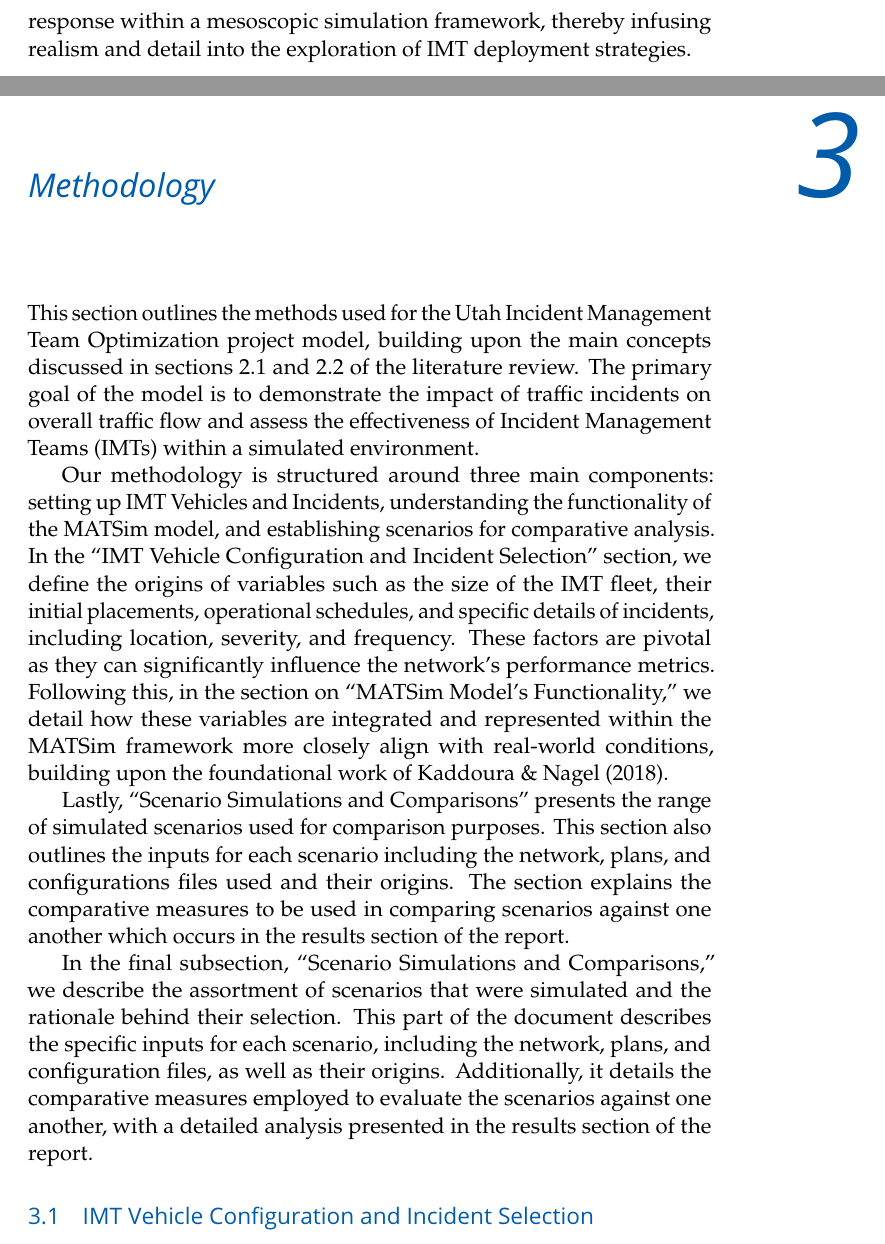
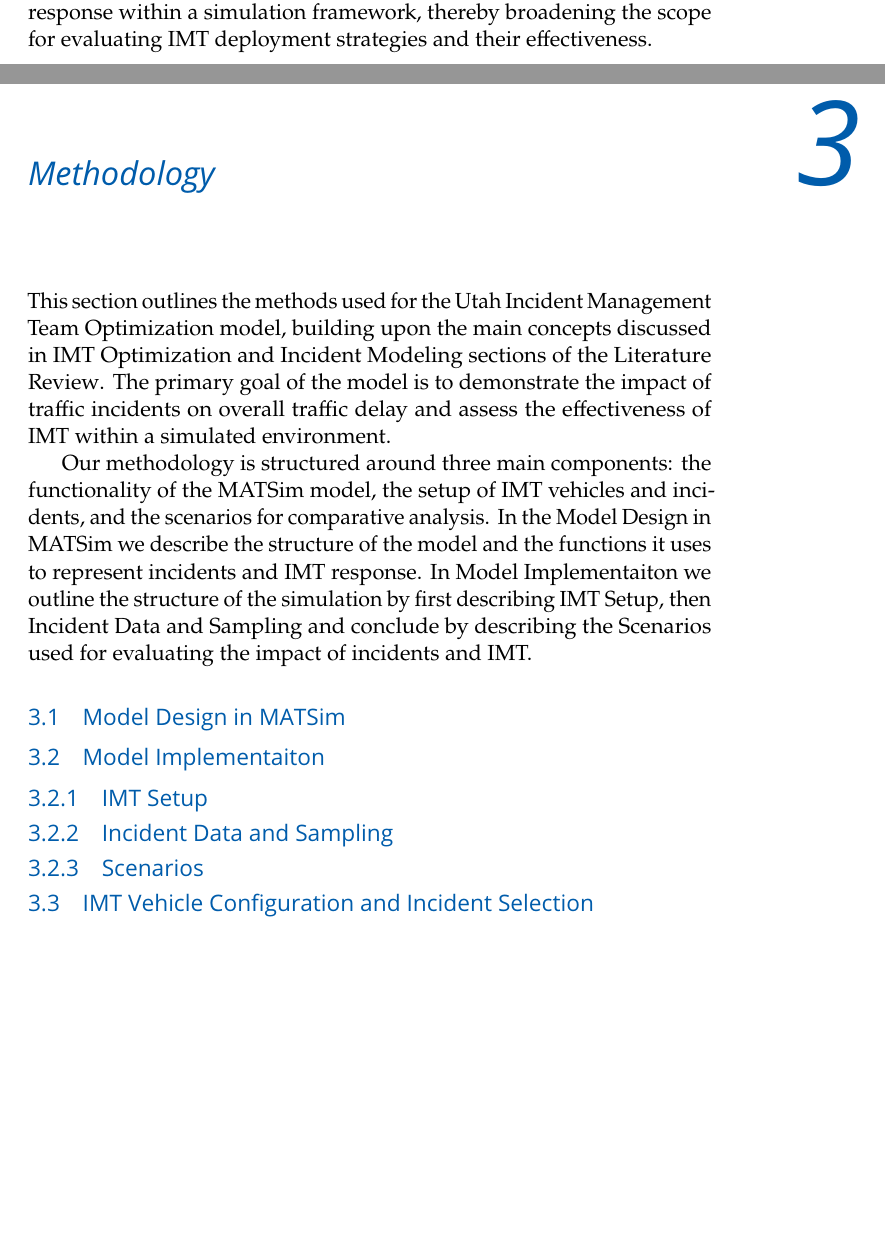
Before and after one commit to byu-transpolab/imt_optimization, a LaTeX thesis (Simulating-Incident-Management-Team-Response-and-Performance.tex): two parts of pages 16 and 17 of 42 before the commit and two parts of pages 15 and 16 of 40 after it, joined at a grey line, cut so that both start at the same text, the shorter picture padded with empty space. Compiled offline with pdfLaTeX.

Commit message:
Some more updates

```diff
--- a/Simulating-Incident-Management-Team-Response-and-Performance.tex
+++ b/Simulating-Incident-Management-Team-Response-and-Performance.tex
@@ -633,3 +615,0 @@ conditions. In our research, we aim to merge these two areas of study,
-attempting to model incident response within a mesoscopic simulation
-framework, thereby infusing realism and detail into the exploration of
-IMT deployment strategies.
@@ -636,3 +629,6 @@ IMT deployment strategies.
+research, we aim to merge these two areas of study, attempting to model
+incident response within a simulation framework, thereby broadening the
+scope for evaluating IMT deployment strategies and their effectiveness.
 
 \bookmarksetup{startatroot}
 
@@ -640,41 +636,40 @@ IMT deployment strategies.
 \chapter{Methodology}\label{sec-methods}}
 
 This section outlines the methods used for the Utah Incident Management
-Team Optimization project model, building upon the main concepts
-discussed in sections 2.1 and 2.2 of the literature review. The primary
-goal of the model is to demonstrate the impact of traffic incidents on
-overall traffic flow and assess the effectiveness of Incident Management
-Teams (IMTs) within a simulated environment.
-
-Our methodology is structured around three main components: setting up
-IMT Vehicles and Incidents, understanding the functionality of the
-MATSim model, and establishing scenarios for comparative analysis. In
-the ``IMT Vehicle Configuration and Incident Selection'' section, we
-define the origins of variables such as the size of the IMT fleet, their
-initial placements, operational schedules, and specific details of
-incidents, including location, severity, and frequency. These factors
-are pivotal as they can significantly influence the network's
-performance metrics. Following this, in the section on ``MATSim Model's
-Functionality,'' we detail how these variables are integrated and
-represented within the MATSim framework more closely align with
-real-world conditions, building upon the foundational work of Kaddoura
-\& Nagel (2018).
-
-Lastly, ``Scenario Simulations and Comparisons'' presents the range of
-simulated scenarios used for comparison purposes. This section also
-outlines the inputs for each scenario including the network, plans, and
-configurations files used and their origins. The section explains the
-comparative measures to be used in comparing scenarios against one
-another which occurs in the results section of the report.
-
-In the final subsection, ``Scenario Simulations and Comparisons,'' we
-describe the assortment of scenarios that were simulated and the
-rationale behind their selection. This part of the document describes
-the specific inputs for each scenario, including the network, plans, and
-configuration files, as well as their origins. Additionally, it details
-the comparative measures employed to evaluate the scenarios against one
-another, with a detailed analysis presented in the results section of
-the report.
+Team Optimization model, building upon the main concepts discussed in
+\protect\hyperlink{sec-lit_imt_opt}{IMT Optimization} and
+\protect\hyperlink{sec-lit_inc_mod}{Incident Modeling} sections of the
+\protect\hyperlink{sec-literature}{Literature Review}. The primary goal
+of the model is to demonstrate the impact of traffic incidents on
+overall traffic delay and assess the effectiveness of IMT within a
+simulated environment.
+
+Our methodology is structured around three main components: the
+functionality of the MATSim model, the setup of IMT vehicles and
+incidents, and the scenarios for comparative analysis. In the
+\protect\hyperlink{sec-MATSim_mod}{Model Design in MATSim} we describe
+the structure of the model and the functions it uses to represent
+incidents and IMT response. In \protect\hyperlink{sec-model_imp}{Model
+Implementaiton} we outline the structure of the simulation by first
+describing \protect\hyperlink{sec-IMT_setup}{IMT Setup}, then
+\protect\hyperlink{sec-inc_data}{Incident Data and Sampling} and
+conclude by describing the \protect\hyperlink{sec-scenarios}{Scenarios}
+used for evaluating the impact of incidents and IMT.
+
+\hypertarget{sec-MATSim_mod}{%
+\section{Model Design in MATSim}\label{sec-MATSim_mod}}
+
+\hypertarget{sec-model_imp}{%
+\section{Model Implementaiton}\label{sec-model_imp}}
+
+\hypertarget{sec-IMT_setup}{%
+\subsection{IMT Setup}\label{sec-IMT_setup}}
+
+\hypertarget{sec-inc_data}{%
+\subsection{Incident Data and Sampling}\label{sec-inc_data}}
+
+\hypertarget{sec-scenarios}{%
+\subsection{Scenarios}\label{sec-scenarios}}
 
 \hypertarget{imt-vehicle-configuration-and-incident-selection}{%
 \section{IMT Vehicle Configuration and Incident
```
Also changed, not shown: Simulating-Incident-Management-Team-Response-and-Performance.tex (112 more changed lines), 3 other files.
